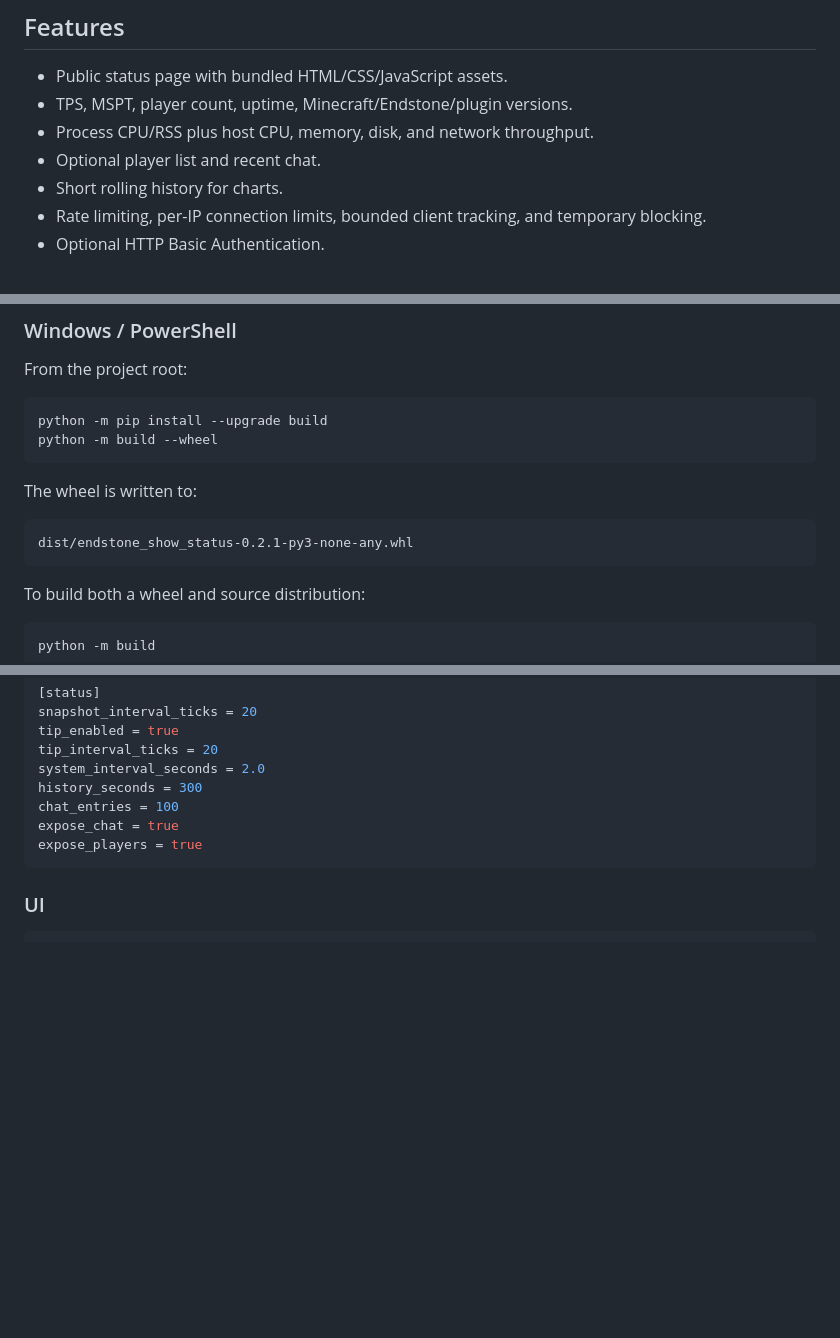
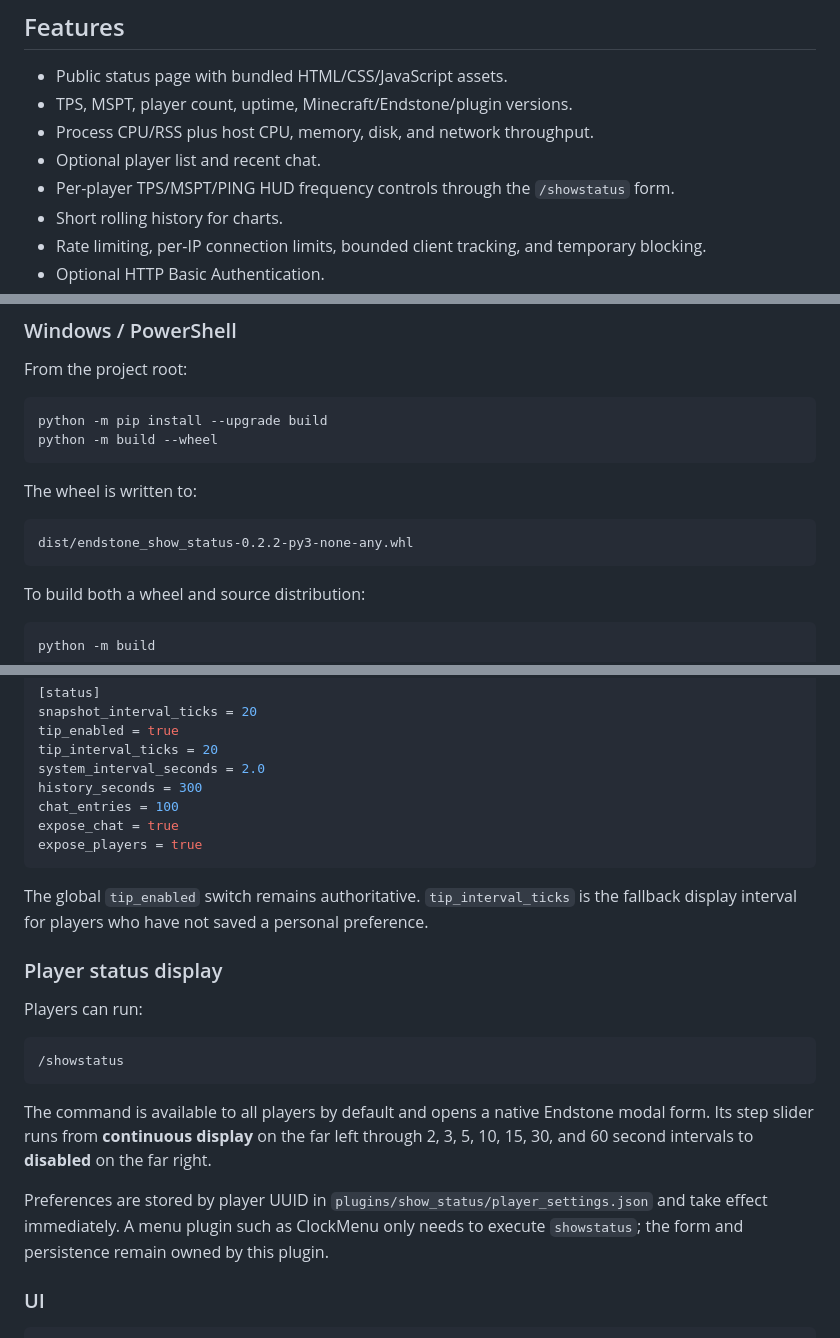
Before and after one commit to ReallocAll/endstone-show-status, a Markdown page: README.md, 3 parts joined by grey strips. Drawn GitHub-style; blank space fills up the shorter version.

Commit message:
docs: document player status settings

````diff
--- a/README.md
+++ b/README.md
@@ -19,6 +19,7 @@ state snapshots are created on the Endstone server thread.
 - TPS, MSPT, player count, uptime, Minecraft/Endstone/plugin versions.
 - Process CPU/RSS plus host CPU, memory, disk, and network throughput.
 - Optional player list and recent chat.
+- Per-player TPS/MSPT/PING HUD frequency controls through the `/showstatus` form.
 - Short rolling history for charts.
 - Rate limiting, per-IP connection limits, bounded client tracking, and temporary
   blocking.
@@ -78,7 +79,7 @@ python -m build --wheel
 The wheel is written to:
 
 ```text
-dist/endstone_show_status-0.2.1-py3-none-any.whl
+dist/endstone_show_status-0.2.2-py3-none-any.whl
 ```
 
 To build both a wheel and source distribution:
@@ -199,6 +200,28 @@ expose_chat = true
 expose_players = true
 ```
 
+The global `tip_enabled` switch remains authoritative. `tip_interval_ticks` is
+the fallback display interval for players who have not saved a personal
+preference.
+
+### Player status display
+
+Players can run:
+
+```text
+/showstatus
+```
+
+The command is available to all players by default and opens a native Endstone
+modal form. Its step slider runs from **continuous display** on the far left
+through 2, 3, 5, 10, 15, 30, and 60 second intervals to **disabled** on the far
+right.
+
+Preferences are stored by player UUID in
+`plugins/show_status/player_settings.json` and take effect immediately. A
+menu plugin such as ClockMenu only needs to execute `showstatus`; the form and
+persistence remain owned by this plugin.
+
 ### UI
 
 ```toml
````
